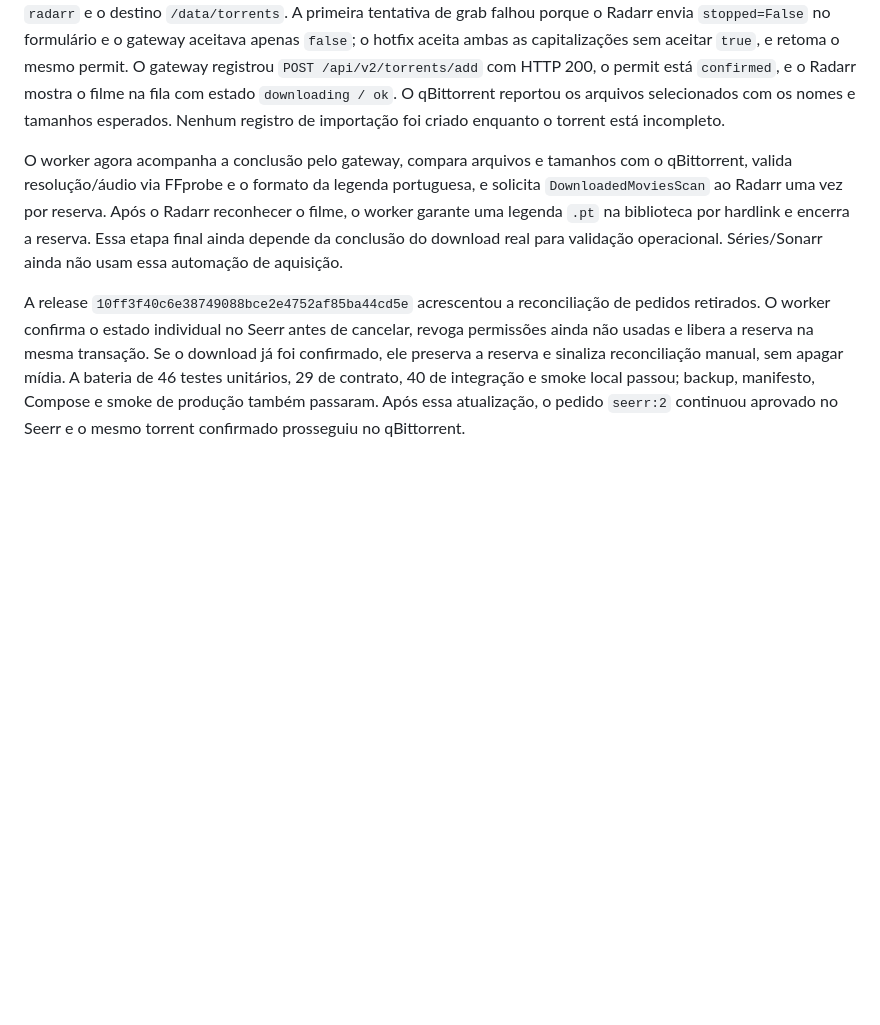
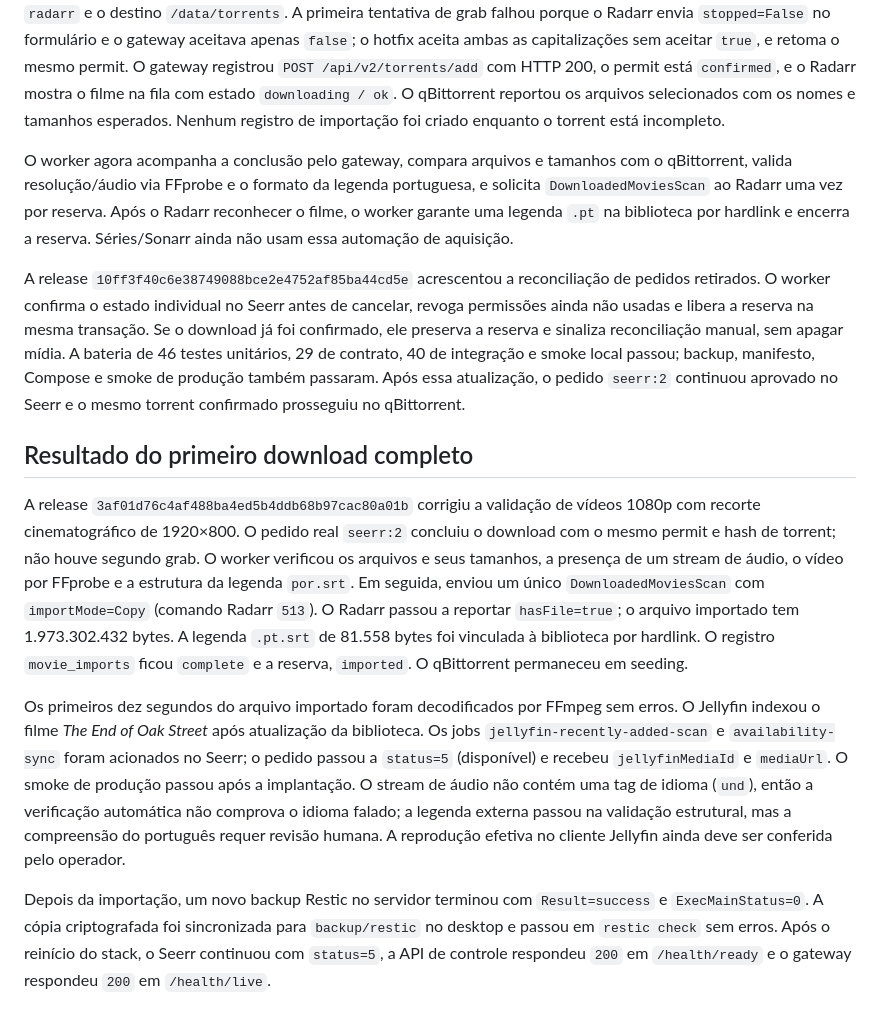
Before and after one commit to reisguilherme/homelab-mediaserver, a Markdown page: docs/evidence/2026-09-23-download-gateway.md, the part around the change. Drawn GitHub-style; blank space fills up the shorter version.

Commit message:
docs: record first complete movie acquisition

```diff
--- a/docs/evidence/2026-09-23-download-gateway.md
+++ b/docs/evidence/2026-09-23-download-gateway.md
@@ -24,6 +24,14 @@ A release `2d2f35a2bf385637b058ba13a6bc3c98130646a6` foi implantada em 23/09/202
 
 O pedido real `seerr:2`, filme TMDb `1101383`, permaneceu aprovado e com reserva de 50 GB. A busca do Radarr apresentou uma release YTS 1080p com `.torrent` v1 e legenda `por.srt`. O worker inspecionou os metadados, verificou hash, tamanho total, arquivo de vídeo e legenda, e emitiu um único permit persistente para a categoria `radarr` e o destino `/data/torrents`. A primeira tentativa de grab falhou porque o Radarr envia `stopped=False` no formulário e o gateway aceitava apenas `false`; o hotfix aceita ambas as capitalizações sem aceitar `true`, e retoma o mesmo permit. O gateway registrou `POST /api/v2/torrents/add` com HTTP 200, o permit está `confirmed`, e o Radarr mostra o filme na fila com estado `downloading / ok`. O qBittorrent reportou os arquivos selecionados com os nomes e tamanhos esperados. Nenhum registro de importação foi criado enquanto o torrent está incompleto.
 
-O worker agora acompanha a conclusão pelo gateway, compara arquivos e tamanhos com o qBittorrent, valida resolução/áudio via FFprobe e o formato da legenda portuguesa, e solicita `DownloadedMoviesScan` ao Radarr uma vez por reserva. Após o Radarr reconhecer o filme, o worker garante uma legenda `.pt` na biblioteca por hardlink e encerra a reserva. Essa etapa final ainda depende da conclusão do download real para validação operacional. Séries/Sonarr ainda não usam essa automação de aquisição.
+O worker agora acompanha a conclusão pelo gateway, compara arquivos e tamanhos com o qBittorrent, valida resolução/áudio via FFprobe e o formato da legenda portuguesa, e solicita `DownloadedMoviesScan` ao Radarr uma vez por reserva. Após o Radarr reconhecer o filme, o worker garante uma legenda `.pt` na biblioteca por hardlink e encerra a reserva. Séries/Sonarr ainda não usam essa automação de aquisição.
 
 A release `10ff3f40c6e38749088bce2e4752af85ba44cd5e` acrescentou a reconciliação de pedidos retirados. O worker confirma o estado individual no Seerr antes de cancelar, revoga permissões ainda não usadas e libera a reserva na mesma transação. Se o download já foi confirmado, ele preserva a reserva e sinaliza reconciliação manual, sem apagar mídia. A bateria de 46 testes unitários, 29 de contrato, 40 de integração e smoke local passou; backup, manifesto, Compose e smoke de produção também passaram. Após essa atualização, o pedido `seerr:2` continuou aprovado no Seerr e o mesmo torrent confirmado prosseguiu no qBittorrent.
+
+## Resultado do primeiro download completo
+
+A release `3af01d76c4af488ba4ed5b4ddb68b97cac80a01b` corrigiu a validação de vídeos 1080p com recorte cinematográfico de 1920×800. O pedido real `seerr:2` concluiu o download com o mesmo permit e hash de torrent; não houve segundo grab. O worker verificou os arquivos e seus tamanhos, a presença de um stream de áudio, o vídeo por FFprobe e a estrutura da legenda `por.srt`. Em seguida, enviou um único `DownloadedMoviesScan` com `importMode=Copy` (comando Radarr `513`). O Radarr passou a reportar `hasFile=true`; o arquivo importado tem 1.973.302.432 bytes. A legenda `.pt.srt` de 81.558 bytes foi vinculada à biblioteca por hardlink. O registro `movie_imports` ficou `complete` e a reserva, `imported`. O qBittorrent permaneceu em seeding.
+
+Os primeiros dez segundos do arquivo importado foram decodificados por FFmpeg sem erros. O Jellyfin indexou o filme *The End of Oak Street* após atualização da biblioteca. Os jobs `jellyfin-recently-added-scan` e `availability-sync` foram acionados no Seerr; o pedido passou a `status=5` (disponível) e recebeu `jellyfinMediaId` e `mediaUrl`. O smoke de produção passou após a implantação. O stream de áudio não contém uma tag de idioma (`und`), então a verificação automática não comprova o idioma falado; a legenda externa passou na validação estrutural, mas a compreensão do português requer revisão humana. A reprodução efetiva no cliente Jellyfin ainda deve ser conferida pelo operador.
+
+Depois da importação, um novo backup Restic no servidor terminou com `Result=success` e `ExecMainStatus=0`. A cópia criptografada foi sincronizada para `backup/restic` no desktop e passou em `restic check` sem erros. Após o reinício do stack, o Seerr continuou com `status=5`, a API de controle respondeu `200` em `/health/ready` e o gateway respondeu `200` em `/health/live`.
```
